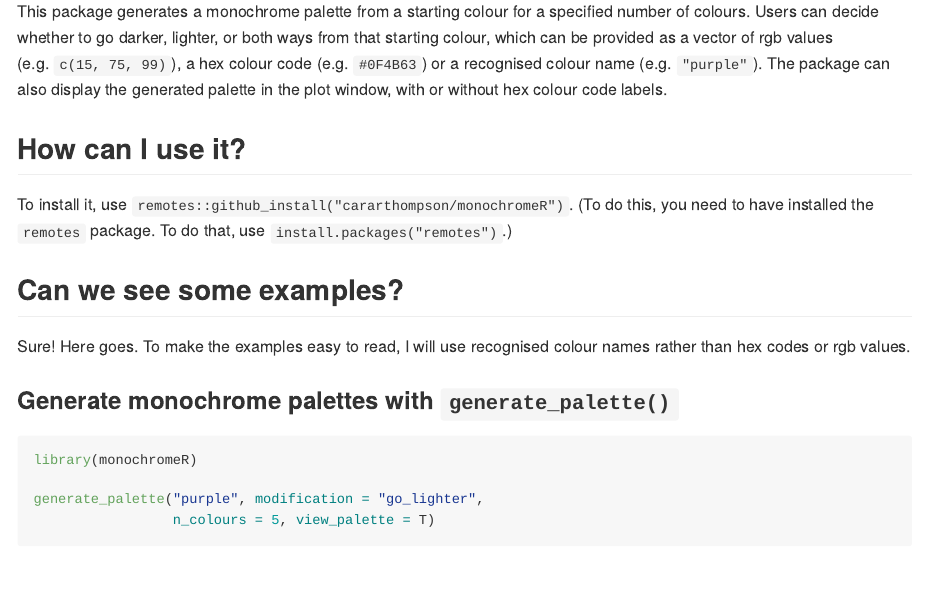
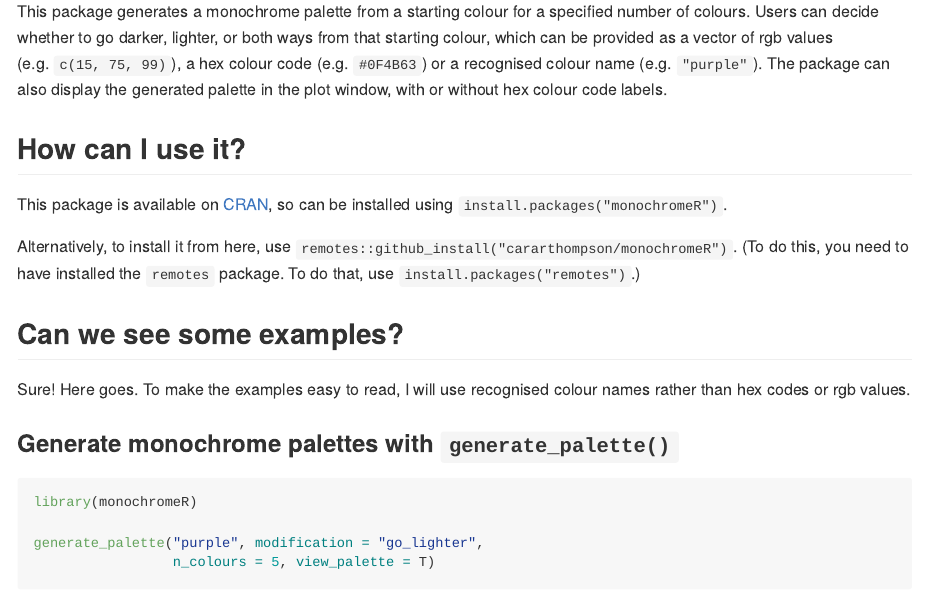
Before and after one commit to cararthompson/monochromeR, an R Markdown document (README.Rmd): the page in a window 1100 px wide, from 690 px down. The pictures show the output file README.md that the author committed with the source, drawn offline in the style of GitHub; long lines of code are wrapped.

Commit message:
README updated to reflect CRAN release

```diff
--- a/README.Rmd
+++ b/README.Rmd
@@ -17,7 +17,9 @@ This package generates a monochrome palette from a starting colour for a specifi
 
 ## How can I use it?
 
-To install it, use `remotes::github_install("cararthompson/monochromeR")`. (To do this, you need to have installed the `remotes` package. To do that, use `install.packages("remotes")`.)
+This package is available on [CRAN](https://cran.r-project.org/), so can be installed using `install.packages("monochromeR")`.
+
+Alternatively, to install it from here, use `remotes::github_install("cararthompson/monochromeR")`. (To do this, you need to have installed the `remotes` package. To do that, use `install.packages("remotes")`.)
 
 
 ## Can we see some examples?
```
Also changed, not shown: README.md.
